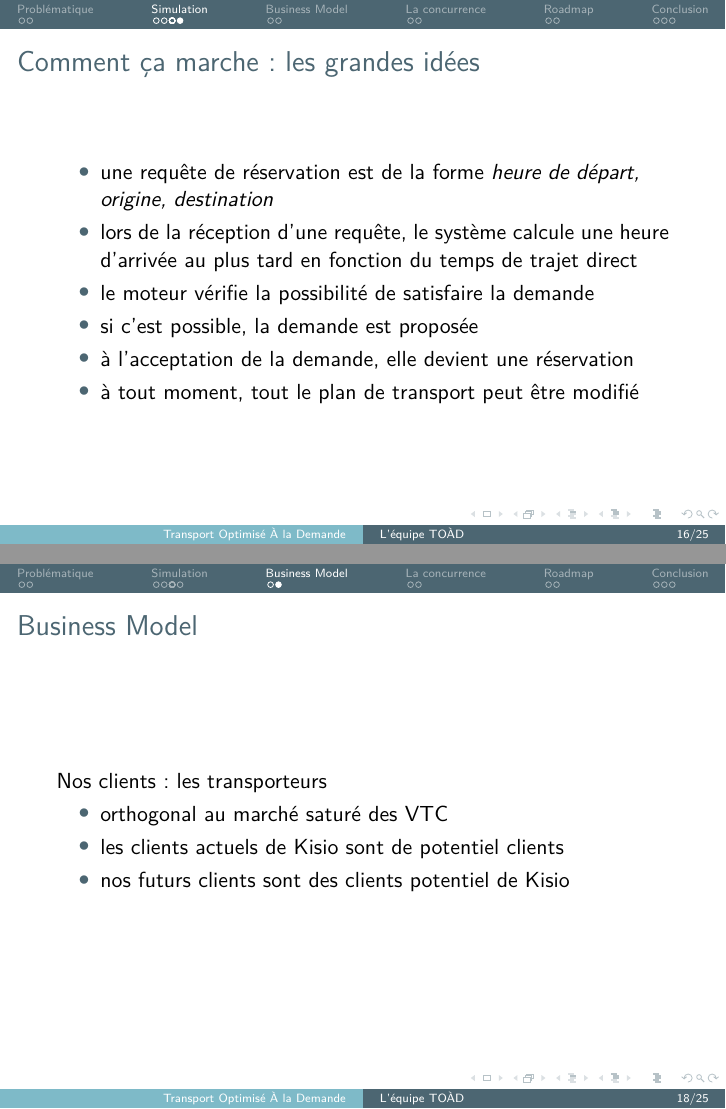
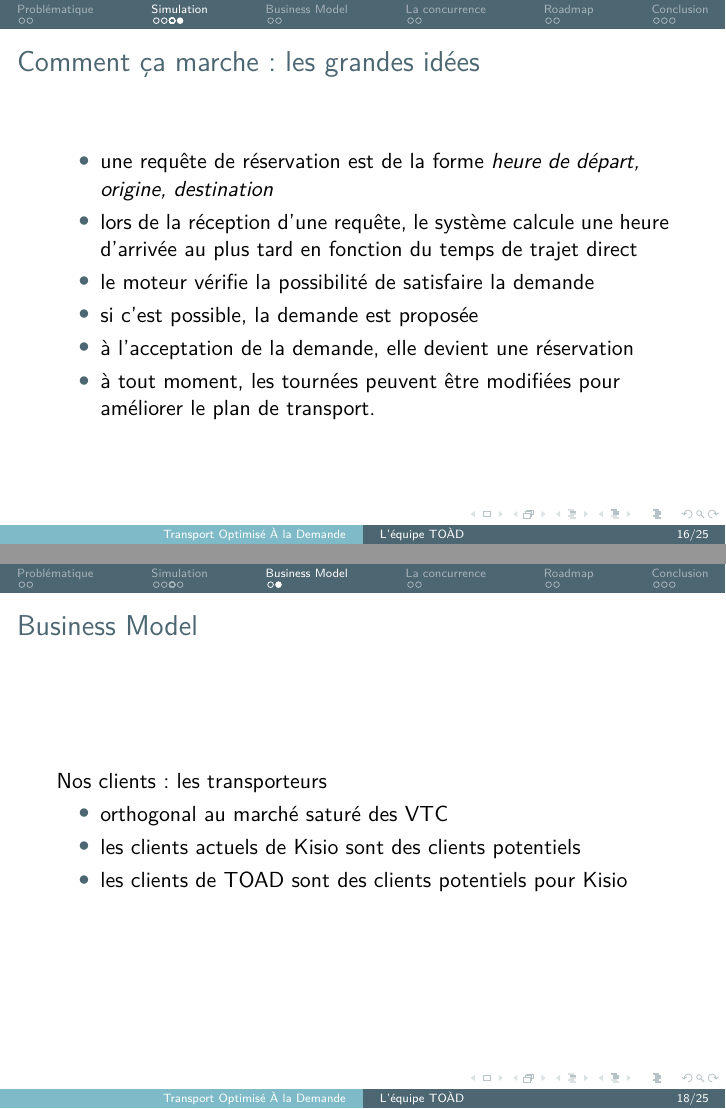
Before and after one commit to TeXitoi/toad2017swat, LaTeX slides (toad2017swat.tex): pages 22 and 24 of 31, joined at a grey line. Compiled offline with pdfLaTeX.

Commit message:
clarifications suites à des remarques

```diff
--- a/toad2017swat.tex
+++ b/toad2017swat.tex
@@ -227,7 +227,8 @@
   \item le moteur vérifie la possibilité de satisfaire la demande
   \item si c'est possible, la demande est proposée
   \item à l'acceptation de la demande, elle devient une réservation
-  \item à tout moment, tout le plan de transport peut être modifié
+  \item à tout moment, les tournées peuvent être modifiées pour
+    améliorer le plan de transport.
   \end{itemize}
 \end{frame}
 
@@ -238,8 +239,8 @@
   Nos clients: les transporteurs
   \begin{itemize}
   \item orthogonal au marché saturé des VTC
-  \item les clients actuels de Kisio sont de potentiel clients
-  \item nos futurs clients sont des clients potentiel de Kisio
+  \item les clients actuels de Kisio sont des clients potentiels
+  \item les clients de TOAD sont des clients potentiels pour Kisio
   \end{itemize}
 \end{frame}
 
```
Also changed, not shown: toad2017swat.tex (2 more changed lines).
